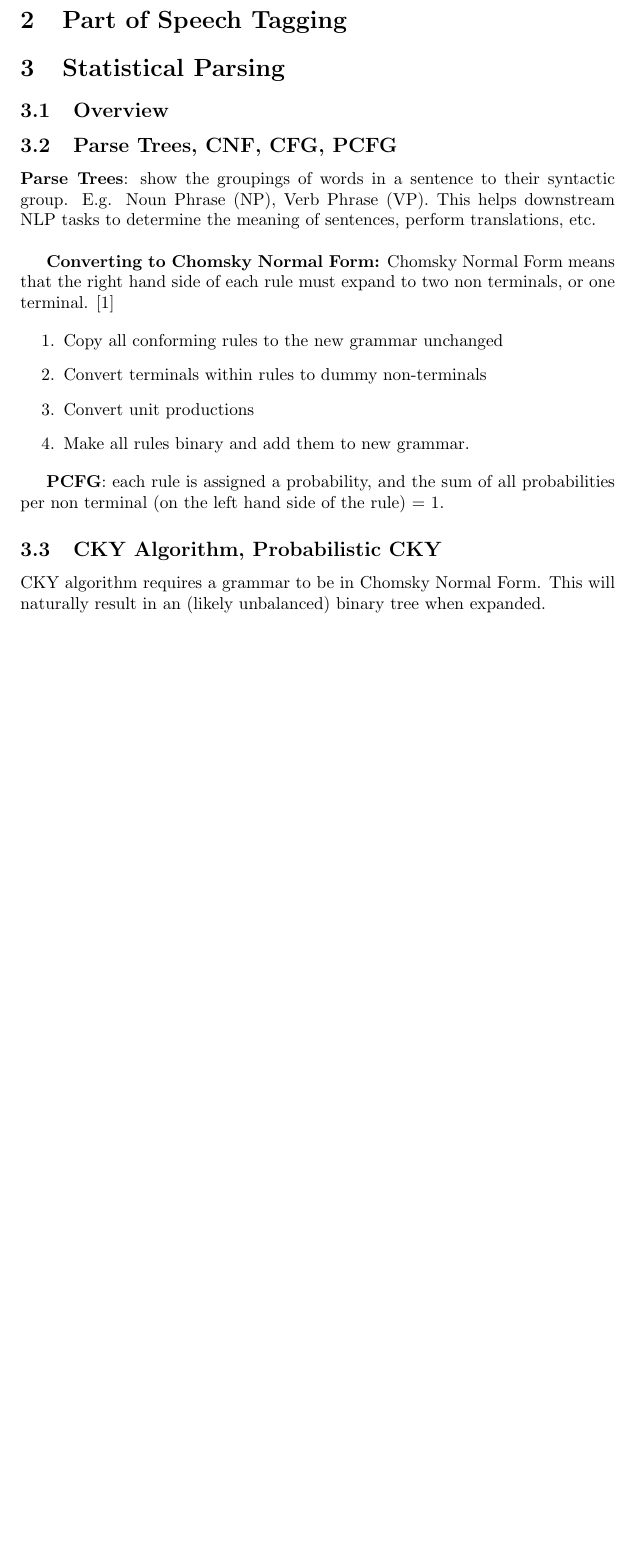
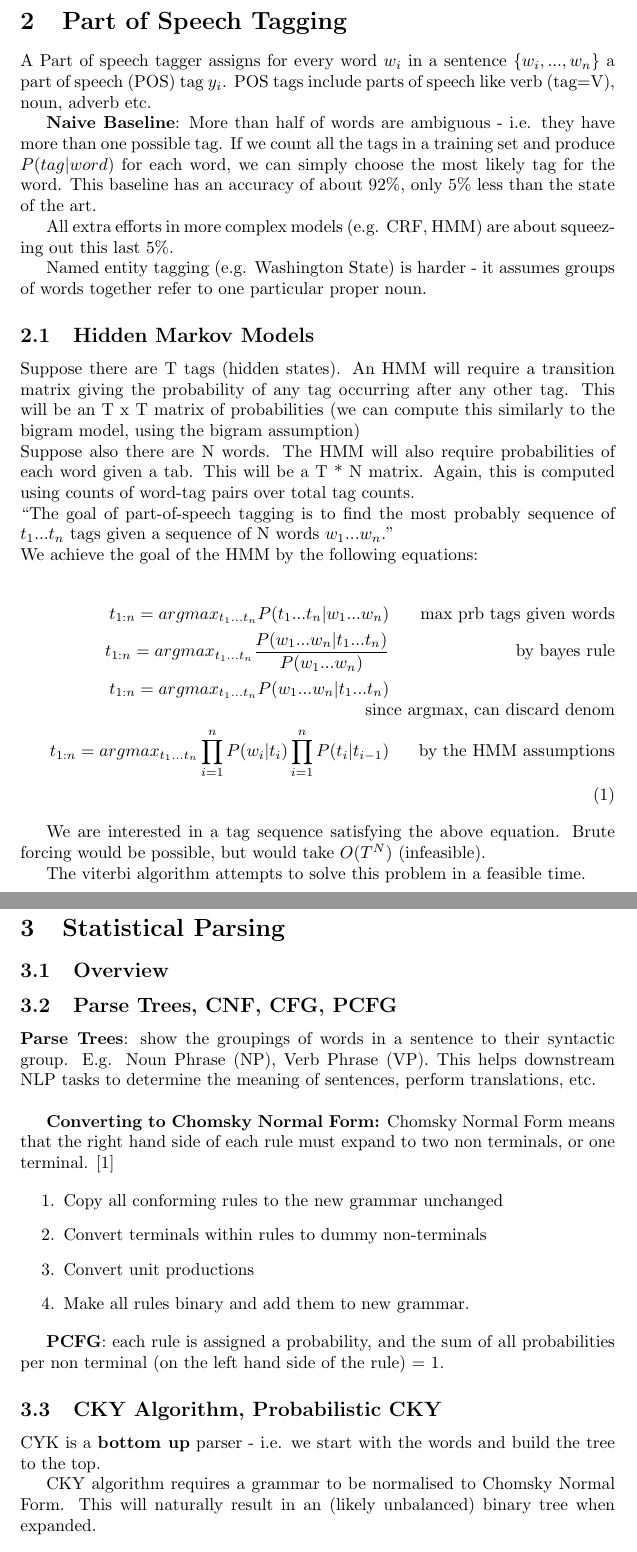
Before and after one commit to liamwhittle/MasterAINotes, a LaTeX document (latex/nlp.tex): part of page 3 of 3 before the commit and two parts of pages 3 and 4 of 4 after it, the two joined at a grey line, cut so that both start at the same text, the shorter picture padded with empty space. Compiled offline with pdfLaTeX.

Commit message:
working on nlp notes

```diff
--- a/latex/nlp.tex
+++ b/latex/nlp.tex
@@ -103,5 +105,36 @@
 	\section{Part of Speech Tagging}
 
+	A Part of speech tagger assigns for every word $w_i$ in a sentence $\{w_i, ..., w_n\}$ a part of speech (POS) tag $y_i$. POS tags include parts of speech like verb (tag=V), noun, adverb etc.
+
+	\textbf{Naive Baseline}: More than half of words are ambiguous - i.e. they have more than one possible tag. If we count all the tags in a training set and produce $P(tag | word)$ for each word, we can simply choose the most likely tag for the word. This baseline has an accuracy of about 92\%, only 5\% less than the state of the art.
+
+	All extra efforts in more complex models (e.g. CRF, HMM) are about squeezing out this last 5\%.
+
+	Named entity tagging (e.g. Washington State) is harder - it assumes groups of words together refer to one particular proper noun.
+
+	\subsection{Hidden Markov Models}
+	Suppose there are T tags (hidden states). An HMM will require a transition matrix giving the probability of any tag occurring after any other tag. This will be an T x T matrix of probabilities (we can compute this similarly to the bigram model, using the bigram assumption)
+	\\
+	Suppose also there are N words. The HMM will also require probabilities of each word given a tab. This will be a T * N matrix. Again, this is computed using counts of word-tag pairs over total tag counts.
+	\\
+	``The goal of part-of-speech tagging is to find the most probably sequence of $t_1...t_n$ tags given a sequence of N words $w_1...w_n$."
+	\\
+	We achieve the goal of the HMM by the following equations:
+
+	\begin{align}
+		t_{1:n} = argmax_{t_1...t_n} P(t_1...t_n | w_1...w_n) &\tag*{max prb tags given words} \\
+		t_{1:n} = argmax_{t_1...t_n} \frac{P(w_1...w_n | t_1...t_n)}{P(w_1...w_n)} &\tag*{by bayes rule} \\
+		t_{1:n} = argmax_{t_1...t_n} P(w_1...w_n | t_1...t_n) &\tag*{since argmax, can discard denom} \\
+		t_{1:n} = argmax_{t_1...t_n} \prod_{i=1}^n P(w_i|t_i) \prod_{i=1}^n P(t_i|t_{i-1}) &\tag*{by the HMM assumptions} \\
+	\end{align}
+
+	We are interested in a tag sequence satisfying the above equation. Brute forcing would be possible, but would take $O(T^N)$ (infeasible).
+
+	The viterbi algorithm attempts to solve this problem in a feasible time.
+
+
+
+	\clearpage
 	\section{Statistical Parsing}
 
 	\subsection{Overview}
@@ -126,7 +159,9 @@
 
 	\subsection{CKY Algorithm, Probabilistic CKY}
 
-	CKY algorithm requires a grammar to be in Chomsky Normal Form. This will naturally result in an (likely unbalanced) binary tree when expanded. \\
+	CYK is a \textbf{bottom up} parser - i.e. we start with the words and build the tree to the top.
+
+	CKY algorithm requires a grammar to be normalised to Chomsky Normal Form. This will naturally result in an (likely unbalanced) binary tree when expanded. \\
 
 	The \textbf{time complexity} of CKY parsing is $O(n^3)$, since there are $n^2$ cells to fill, and each cell requires querying n split points (\textit{not 100\% sure about this point}).
 
```
Also changed, not shown: latex/nlp.pdf, latex/nlp.tex (2 more changed lines).
